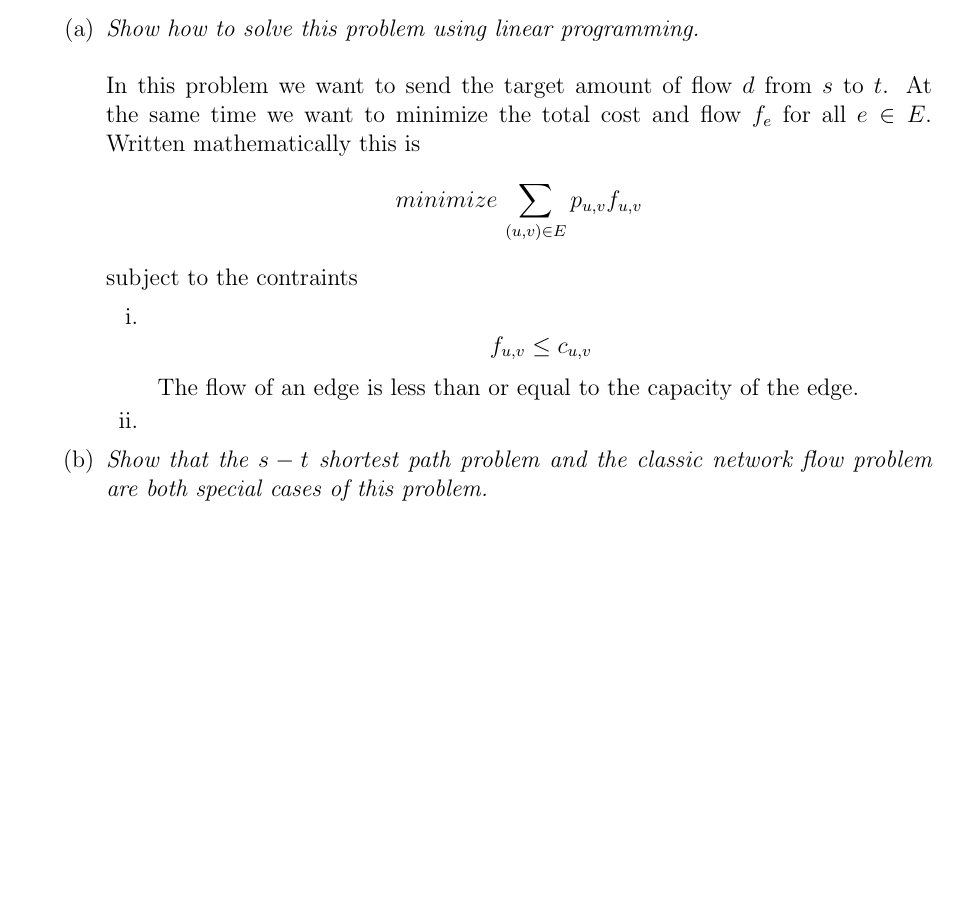
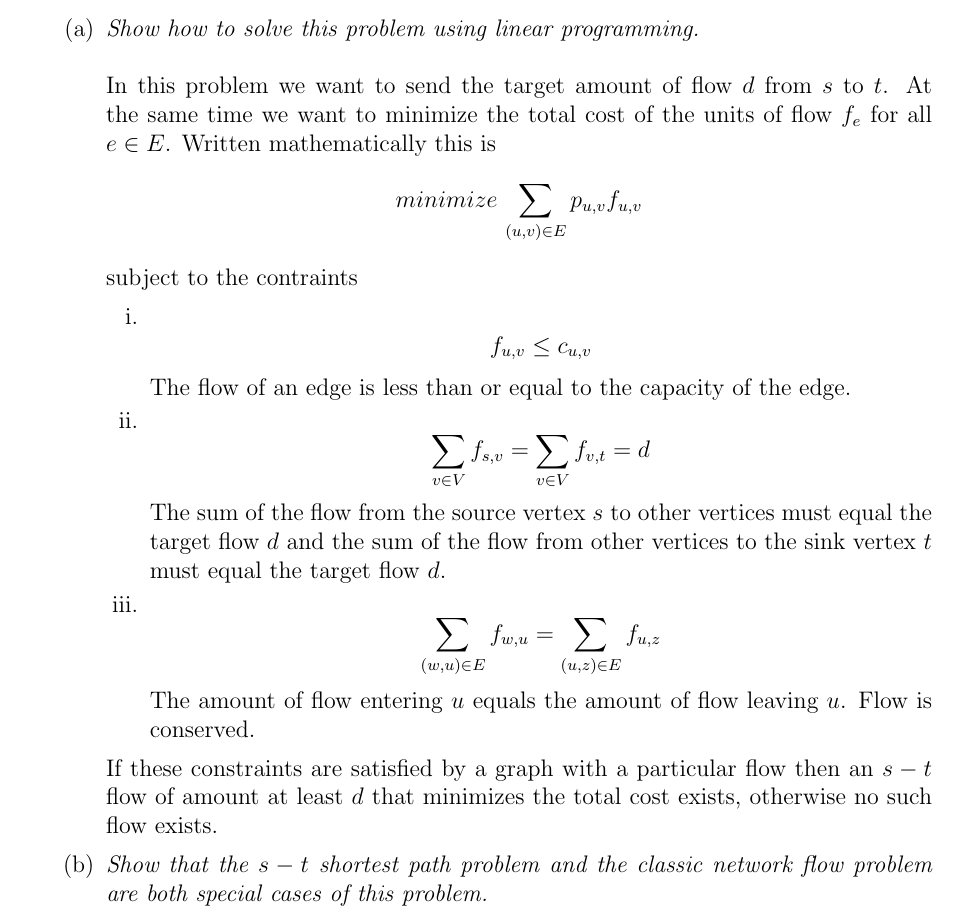
Before and after one commit to rwerthman/csci5454, a LaTeX document (ps5/ps5.tex): part of page 3 of 3, cut so that both start at the same text, the shorter picture padded with empty space. Compiled offline with pdfLaTeX.

Commit message:
finished 2a

```diff
--- a/ps5/ps5.tex
+++ b/ps5/ps5.tex
@@ -71,8 +71,8 @@ No Collaborators
     \item \textit{Show how to solve this problem using linear programming.}\\
     \\
     In this problem we want to send the target amount of flow $d$ from $s$ to
-    $t$.  At the same time we want to minimize the total cost and flow
-    $f_e$ for all $e \in E$.  Written mathematically this is
+    $t$.  At the same time we want to minimize the total cost of the units
+    of flow $f_e$ for all $e \in E$.  Written mathematically this is
     $$
     minimize \, \sum_{(u,v) \in E} p_{u,v}f_{u,v}
     $$
@@ -83,11 +83,26 @@ No Collaborators
       $$
       f_{u,v} \le c_{u,v}
       $$
-      \text{ The flow of an edge is less than or equal to
-      the capacity of the edge.}
+      The flow of an edge is less than or equal to the capacity of the edge.
 
       \item
+      $$
+      \sum_{v \in V} f_{s,v} = \sum_{v \in V} f_{v,t} = d
+      $$
+      The sum of the flow from the source vertex $s$ to other vertices must
+      equal the target flow $d$ and the sum of the flow from other vertices to
+      the sink vertex $t$ must equal the target flow $d$.
+
+      \item
+      $$
+      \sum_{(w,u) \in E} f_{w,u} = \sum_{(u,z) \in E} f_{u,z}
+      $$
+      The amount of flow entering $u$ equals the amount of flow leaving $u$.
+      Flow is conserved.
     \end{enumerate}
+    If these constraints are satisfied by a graph with a particular flow then an
+    $s-t$ flow of amount at least $d$ that minimizes the total cost exists,
+    otherwise no such flow exists.
 
 
     \item \textit{Show that the $s-t$ shortest path problem and the classic
```
Also changed, not shown: ps5/ps5.pdf.
